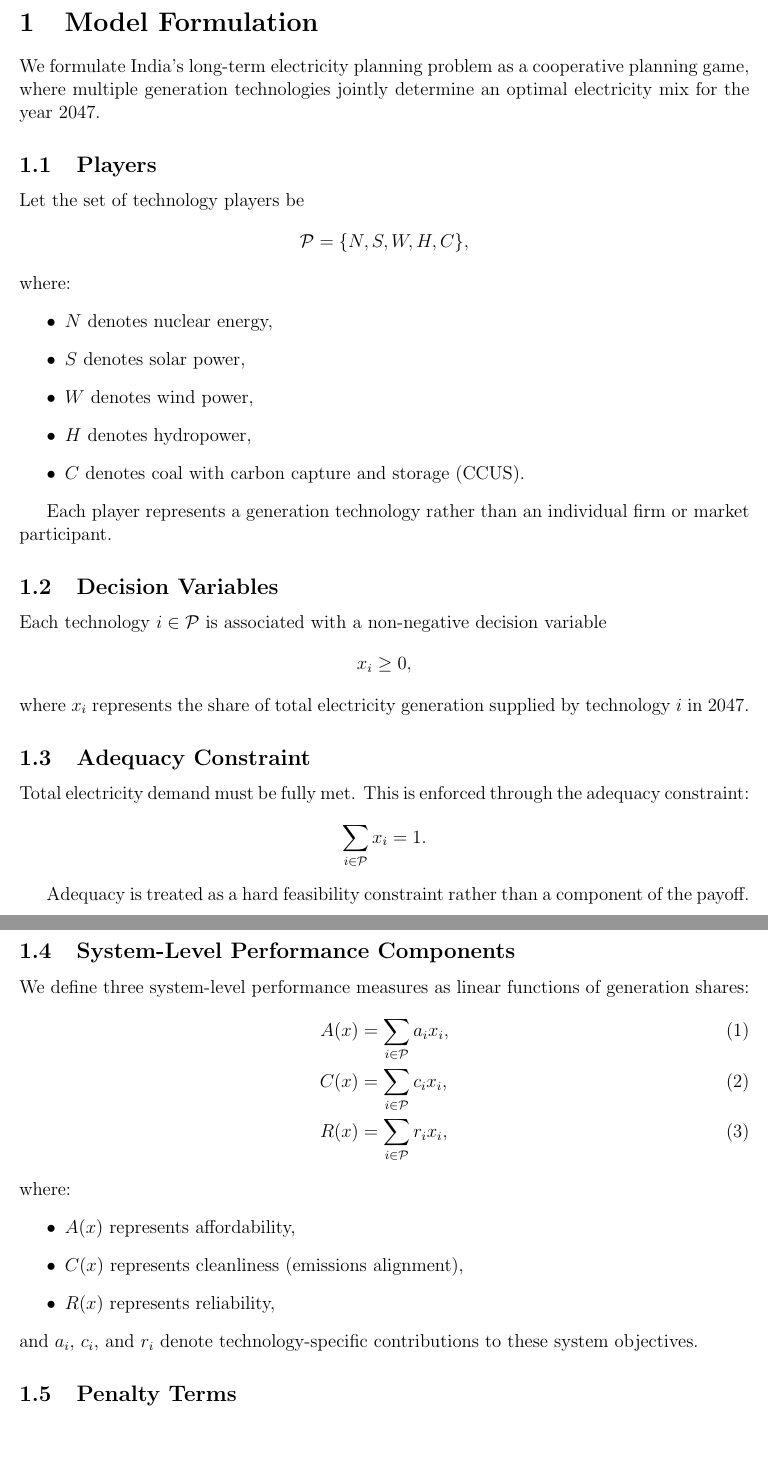
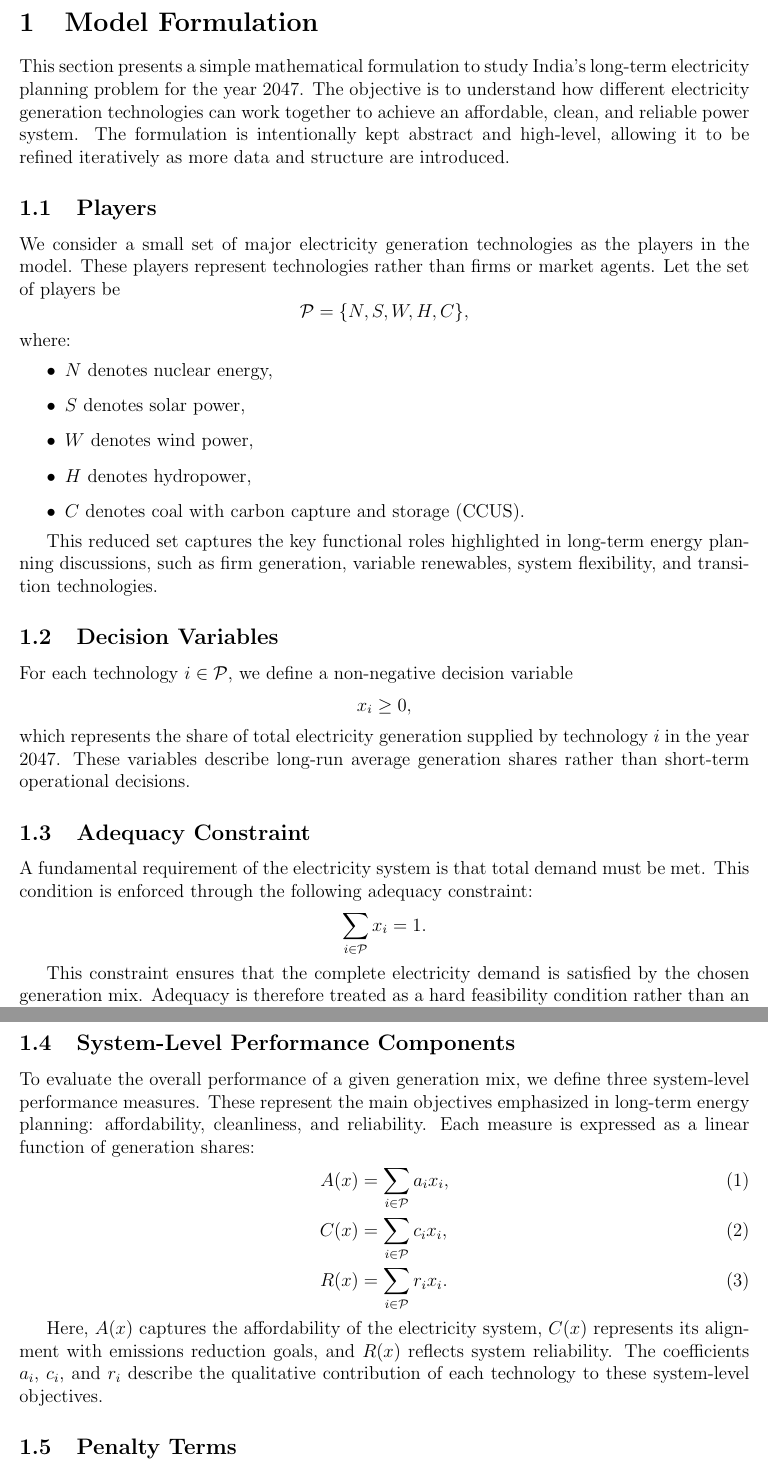
Before and after one commit to SriSandeshDusi/energy-mix-game-2047, a LaTeX document (math/model.tex): two parts of pages 1 and 2 of 2, joined at a grey line, cut so that both start at the same text, the shorter picture padded with empty space. Compiled offline with pdfLaTeX.

Commit message:
Refine mathematical model for electricity planning
Revised the mathematical model for India's electricity planning, enhancing clarity and detail in the formulation, decision variables, constraints, performance measures, penalties, and welfare objectives.

```diff
--- a/math/model.tex
+++ b/math/model.tex
@@ -10,11 +9,11 @@
 
 \section{Model Formulation}
 
-We formulate India’s long-term electricity planning problem as a cooperative planning game, where multiple generation technologies jointly determine an optimal electricity mix for the year 2047.
+This section presents a simple mathematical formulation to study India’s long-term electricity planning problem for the year 2047. The objective is to understand how different electricity generation technologies can work together to achieve an affordable, clean, and reliable power system. The formulation is intentionally kept abstract and high-level, allowing it to be refined iteratively as more data and structure are introduced.
 
 \subsection{Players}
 
-Let the set of technology players be
+We consider a small set of major electricity generation technologies as the players in the model. These players represent technologies rather than firms or market agents. Let the set of players be
 \[
 \mathcal{P} = \{N, S, W, H, C\},
 \]
@@ -27,40 +26,35 @@ where:
     \item $C$ denotes coal with carbon capture and storage (CCUS).
 \end{itemize}
 
-Each player represents a generation technology rather than an individual firm or market participant.
+This reduced set captures the key functional roles highlighted in long-term energy planning discussions, such as firm generation, variable renewables, system flexibility, and transition technologies.
 
 \subsection{Decision Variables}
 
-Each technology $i \in \mathcal{P}$ is associated with a non-negative decision variable
+For each technology $i \in \mathcal{P}$, we define a non-negative decision variable
 \[
 x_i \ge 0,
 \]
-where $x_i$ represents the share of total electricity generation supplied by technology $i$ in 2047.
+which represents the share of total electricity generation supplied by technology $i$ in the year 2047. These variables describe long-run average generation shares rather than short-term operational decisions.
 
 \subsection{Adequacy Constraint}
 
-Total electricity demand must be fully met. This is enforced through the adequacy constraint:
+A fundamental requirement of the electricity system is that total demand must be met. This condition is enforced through the following adequacy constraint:
 \[
 \sum_{i \in \mathcal{P}} x_i = 1.
 \]
 
-Adequacy is treated as a hard feasibility constraint rather than a component of the payoff.
+This constraint ensures that the complete electricity demand is satisfied by the chosen generation mix. Adequacy is therefore treated as a hard feasibility condition rather than an objective to be optimized.
 
 \subsection{System-Level Performance Components}
 
-We define three system-level performance measures as linear functions of generation shares:
+To evaluate the overall performance of a given generation mix, we define three system-level performance measures. These represent the main objectives emphasized in long-term energy planning: affordability, cleanliness, and reliability. Each measure is expressed as a linear function of generation shares:
 \begin{align}
 A(x) &= \sum_{i \in \mathcal{P}} a_i x_i, \\
 C(x) &= \sum_{i \in \mathcal{P}} c_i x_i, \\
-R(x) &= \sum_{i \in \mathcal{P}} r_i x_i,
+R(x) &= \sum_{i \in \mathcal{P}} r_i x_i.
 \end{align}
-where:
-\begin{itemize}
-    \item $A(x)$ represents affordability,
-    \item $C(x)$ represents cleanliness (emissions alignment),
-    \item $R(x)$ represents reliability,
-\end{itemize}
-and $a_i$, $c_i$, and $r_i$ denote technology-specific contributions to these system objectives.
+
+Here, $A(x)$ captures the affordability of the electricity system, $C(x)$ represents its alignment with emissions reduction goals, and $R(x)$ reflects system reliability. The coefficients $a_i$, $c_i$, and $r_i$ describe the qualitative contribution of each technology to these system-level objectives.
 
 \subsection{Penalty Terms}
 
```
Also changed, not shown: math/model.tex (17 more changed lines).
